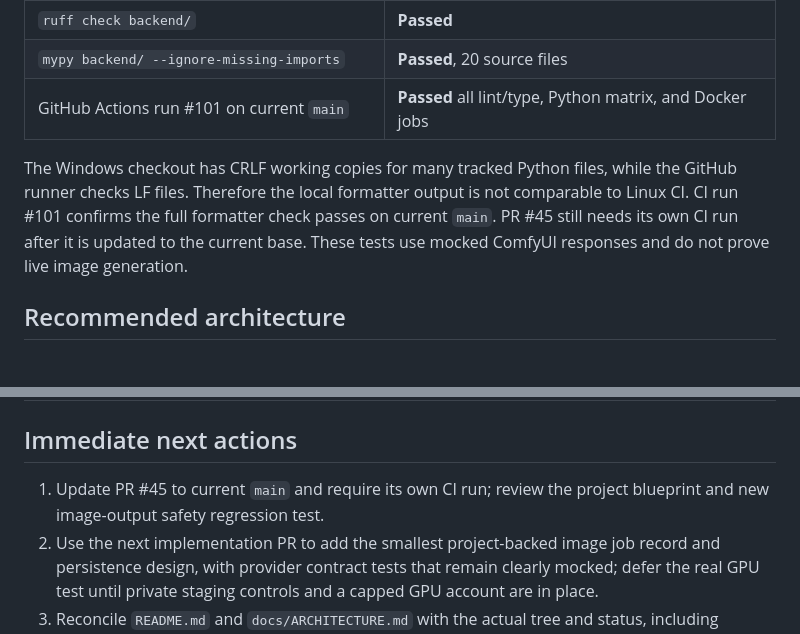
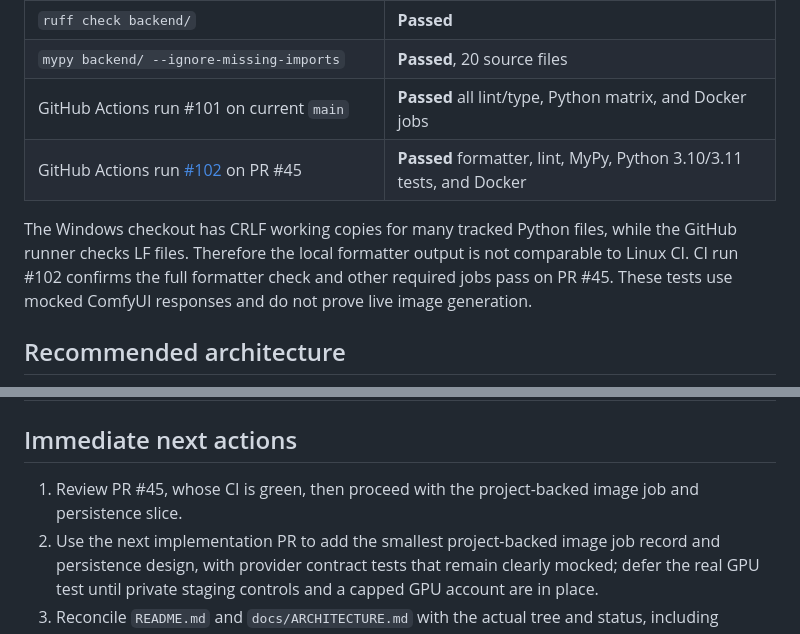
Before and after one commit to POWDER-RANGER/RainGod-Comfy-Studio, a Markdown page: docs/PRODUCT_BLUEPRINT.md, 2 parts joined by grey strips. GitHub-like rendering.

Commit message:
docs: record green Sad Boy Pipeline CI

```diff
--- a/docs/PRODUCT_BLUEPRINT.md
+++ b/docs/PRODUCT_BLUEPRINT.md
@@ -51,8 +51,9 @@ The current change adds a regression test ensuring a non-image file referenced b
 | `ruff check backend/` | **Passed** |
 | `mypy backend/ --ignore-missing-imports` | **Passed**, 20 source files |
 | GitHub Actions run #101 on current `main` | **Passed** all lint/type, Python matrix, and Docker jobs |
+| GitHub Actions run [#102](https://github.com/POWDER-RANGER/RainGod-Comfy-Studio/actions/runs/39536214550) on PR #45 | **Passed** formatter, lint, MyPy, Python 3.10/3.11 tests, and Docker |
 
-The Windows checkout has CRLF working copies for many tracked Python files, while the GitHub runner checks LF files. Therefore the local formatter output is not comparable to Linux CI. CI run #101 confirms the full formatter check passes on current `main`. PR #45 still needs its own CI run after it is updated to the current base. These tests use mocked ComfyUI responses and do not prove live image generation.
+The Windows checkout has CRLF working copies for many tracked Python files, while the GitHub runner checks LF files. Therefore the local formatter output is not comparable to Linux CI. CI run #102 confirms the full formatter check and other required jobs pass on PR #45. These tests use mocked ComfyUI responses and do not prove live image generation.
 
 ## Recommended architecture
 
@@ -114,7 +115,7 @@ Render service previews copy service settings, including environment variables,
 
 ## Immediate next actions
 
-1. Update PR #45 to current `main` and require its own CI run; review the project blueprint and new image-output safety regression test.
+1. Review PR #45, whose CI is green, then proceed with the project-backed image job and persistence slice.
 2. Use the next implementation PR to add the smallest project-backed image job record and persistence design, with provider contract tests that remain clearly mocked; defer the real GPU test until private staging controls and a capped GPU account are in place.
 3. Reconcile `README.md` and `docs/ARCHITECTURE.md` with the actual tree and status, including duplicate modules under `files/`, current endpoint/auth behavior, job persistence limits, and unverified adapter claims.
 4. Run the staged end-to-end image proof, then separately schedule discovery and implementation for each music workflow.
```
